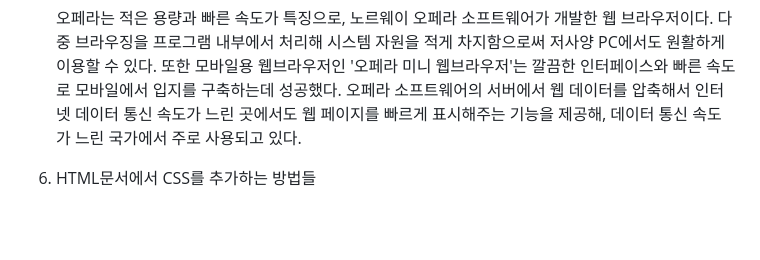
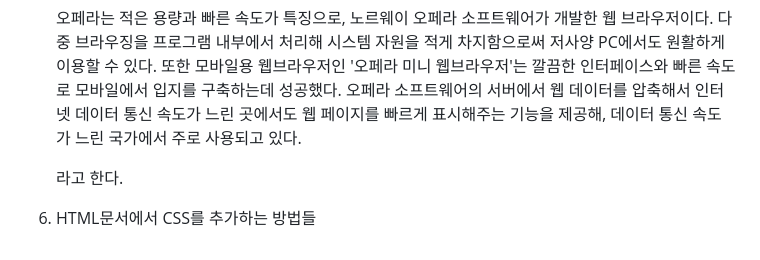
Before and after one commit to Jinwoooooooo/WEB1-HTML, a Markdown page: README.md, the part around the change. Drawn GitHub-style; blank space fills up the shorter version.

```diff
--- a/README.md
+++ b/README.md
@@ -46,5 +46,8 @@
     **Opera**
     <hr>
     오페라는 적은 용량과 빠른 속도가 특징으로, 노르웨이 오페라 소프트웨어가 개발한 웹 브라우저이다. 다중 브라우징을 프로그램 내부에서 처리해 시스템 자원을 적게 차지함으로써 저사양 PC에서도 원활하게 이용할 수 있다. 또한 모바일용 웹브라우저인 '오페라 미니 웹브라우저'는 깔끔한 인터페이스와 빠른 속도로 모바일에서 입지를 구축하는데 성공했다. 오페라 소프트웨어의 서버에서 웹 데이터를 압축해서 인터넷 데이터 통신 속도가 느린 곳에서도 웹 페이지를 빠르게 표시해주는 기능을 제공해, 데이터 통신 속도가 느린 국가에서 주로 사용되고 있다.
+    <br>
+
+    라고 한다.
 
 6. HTML문서에서 CSS를 추가하는 방법들
```
